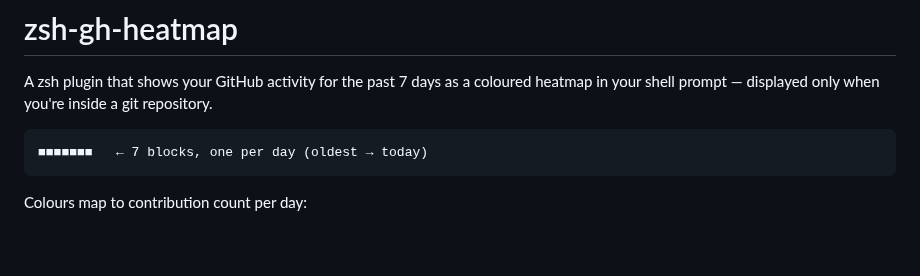
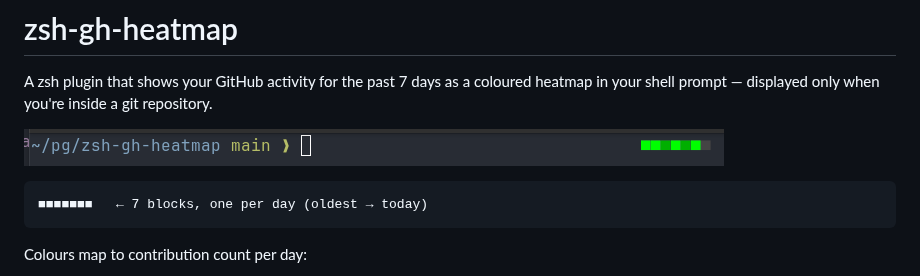
Before and after one commit to pgmac/zsh-gh-heatmap, a Markdown page: README.md, the part around the change. Drawn GitHub-style; pictures changed too: screenshot.png (added); blank space fills up the shorter version.

Commit message:
Add screenshot to README
Co-Authored-By: Claude Sonnet 4.6 <noreply@anthropic.com>

````diff
--- a/README.md
+++ b/README.md
@@ -1,6 +1,8 @@
 # zsh-gh-heatmap
 
 A zsh plugin that shows your GitHub activity for the past 7 days as a coloured heatmap in your shell prompt — displayed only when you're inside a git repository.
+
+![gh-heatmap in action](screenshot.png)
 
 ```
 ■■■■■■■   ← 7 blocks, one per day (oldest → today)
````
